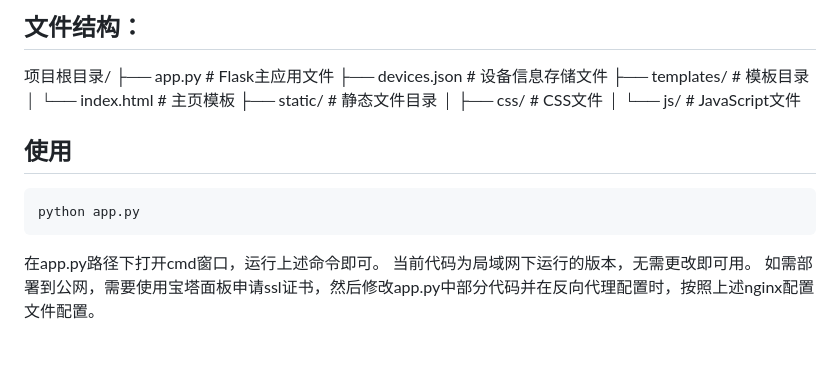
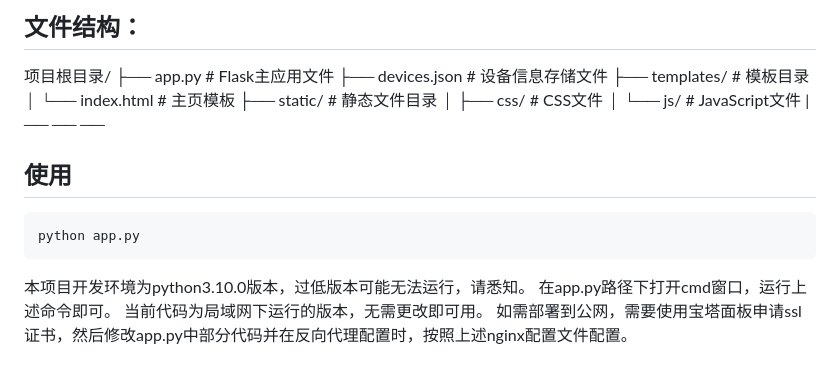
Before and after one commit to lingchen-jiager/-, a Markdown page: README.md, the part around the change. GitHub-like rendering; blank space fills up the shorter version.

````diff
--- a/README.md
+++ b/README.md
@@ -25,11 +25,12 @@
 ├── static/               # 静态文件目录
 │   ├── css/             # CSS文件
 │   └── js/              # JavaScript文件
-
+|── ── ──
 ## 使用
 ```cmd
 python app.py
 ```
+本项目开发环境为python3.10.0版本，过低版本可能无法运行，请悉知。
 在app.py路径下打开cmd窗口，运行上述命令即可。
 当前代码为局域网下运行的版本，无需更改即可用。
 如需部署到公网，需要使用宝塔面板申请ssl证书，然后修改app.py中部分代码并在反向代理配置时，按照上述nginx配置文件配置。
````
